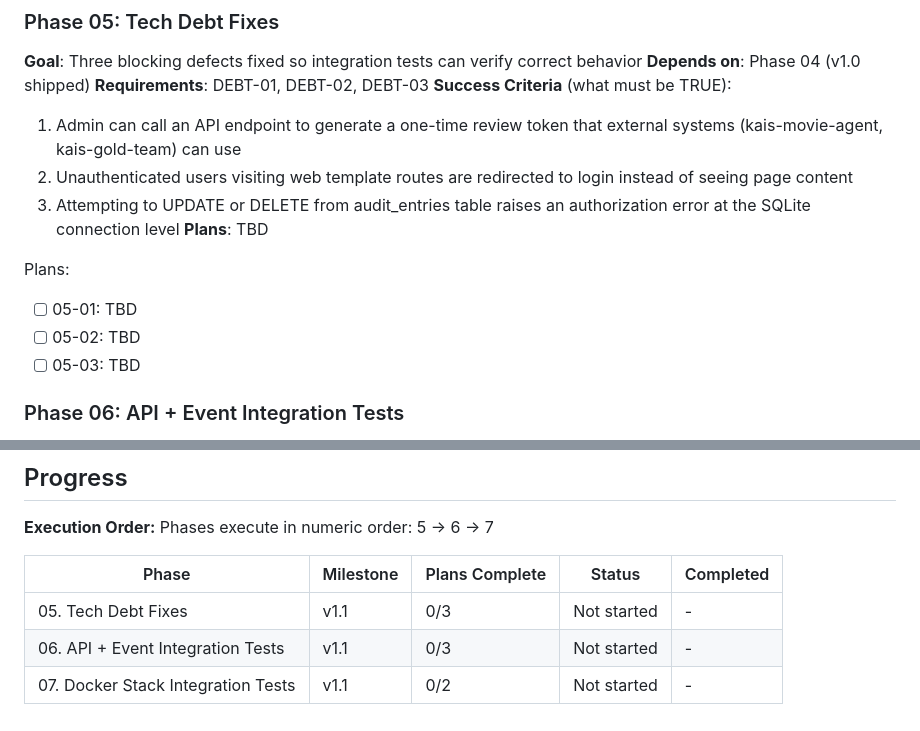
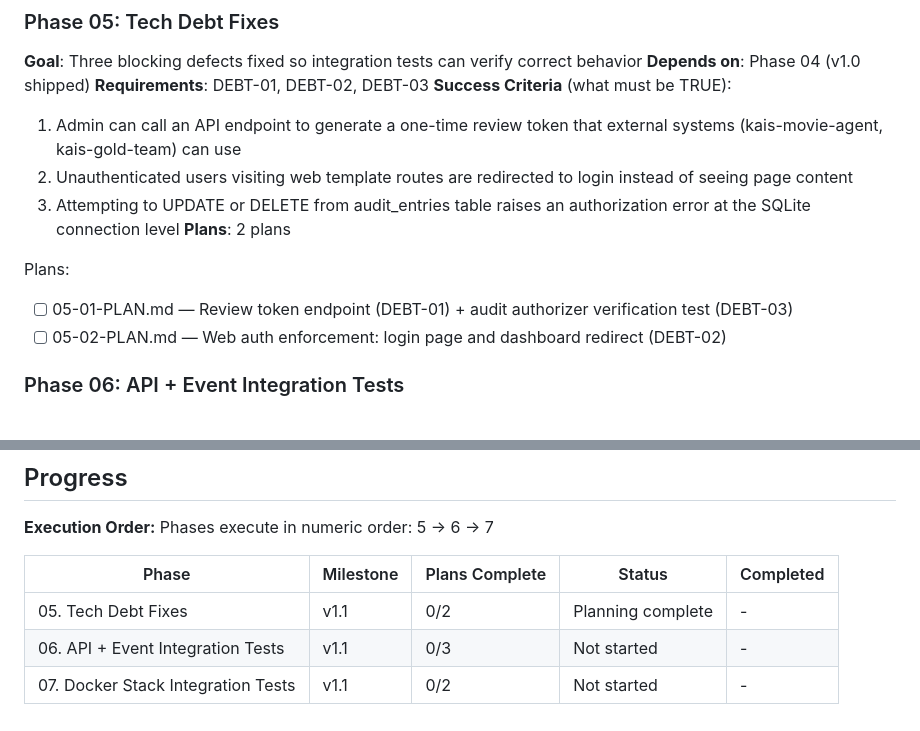
Before and after one commit to kaiger666888/kais-review-platform, a Markdown page: .planning/ROADMAP.md, 2 parts joined by grey strips. Drawn GitHub-style.

Commit message:
docs(05): create phase plan — 2 plans for tech debt fixes

```diff
--- a/.planning/ROADMAP.md
+++ b/.planning/ROADMAP.md
@@ -34,12 +34,11 @@
   1. Admin can call an API endpoint to generate a one-time review token that external systems (kais-movie-agent, kais-gold-team) can use
   2. Unauthenticated users visiting web template routes are redirected to login instead of seeing page content
   3. Attempting to UPDATE or DELETE from audit_entries table raises an authorization error at the SQLite connection level
-**Plans**: TBD
+**Plans**: 2 plans
 
 Plans:
-- [ ] 05-01: TBD
-- [ ] 05-02: TBD
-- [ ] 05-03: TBD
+- [ ] 05-01-PLAN.md — Review token endpoint (DEBT-01) + audit authorizer verification test (DEBT-03)
+- [ ] 05-02-PLAN.md — Web auth enforcement: login page and dashboard redirect (DEBT-02)
 
 ### Phase 06: API + Event Integration Tests
 **Goal**: All core workflows verified end-to-end through the HTTP layer (not just unit tests)
@@ -80,6 +79,6 @@ Phases execute in numeric order: 5 -> 6 -> 7
 
 | Phase | Milestone | Plans Complete | Status | Completed |
 |-------|-----------|----------------|--------|-----------|
-| 05. Tech Debt Fixes | v1.1 | 0/3 | Not started | - |
+| 05. Tech Debt Fixes | v1.1 | 0/2 | Planning complete | - |
 | 06. API + Event Integration Tests | v1.1 | 0/3 | Not started | - |
 | 07. Docker Stack Integration Tests | v1.1 | 0/2 | Not started | - |
```
Also changed, not shown: 2 other files.
